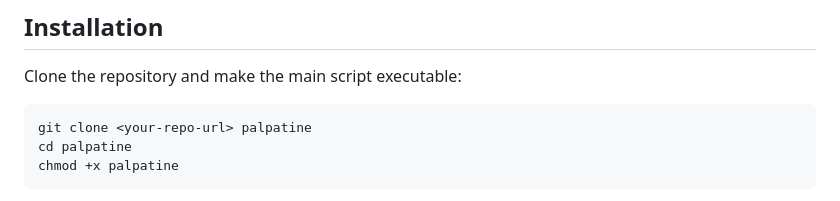
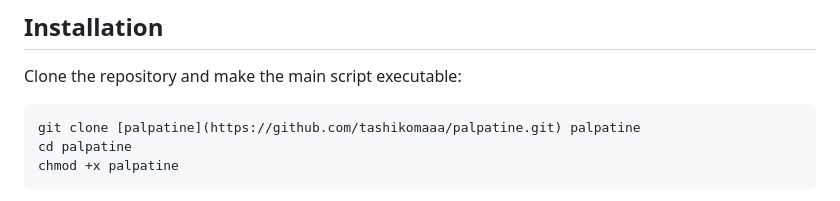
Before and after one commit to tashikomaaa/palpatine, a Markdown page: README.md, the part around the change. Rendered like a GitHub page.

Commit message:
first commit, init

````diff
--- a/README.md
+++ b/README.md
@@ -57,7 +57,7 @@ Palpatine intentionally keeps dependencies tiny so it runs on most Linux and mac
 Clone the repository and make the main script executable:
 
 ```bash
-git clone <your-repo-url> palpatine
+git clone [palpatine](https://github.com/tashikomaaa/palpatine.git) palpatine
 cd palpatine
 chmod +x palpatine
 ```
````
